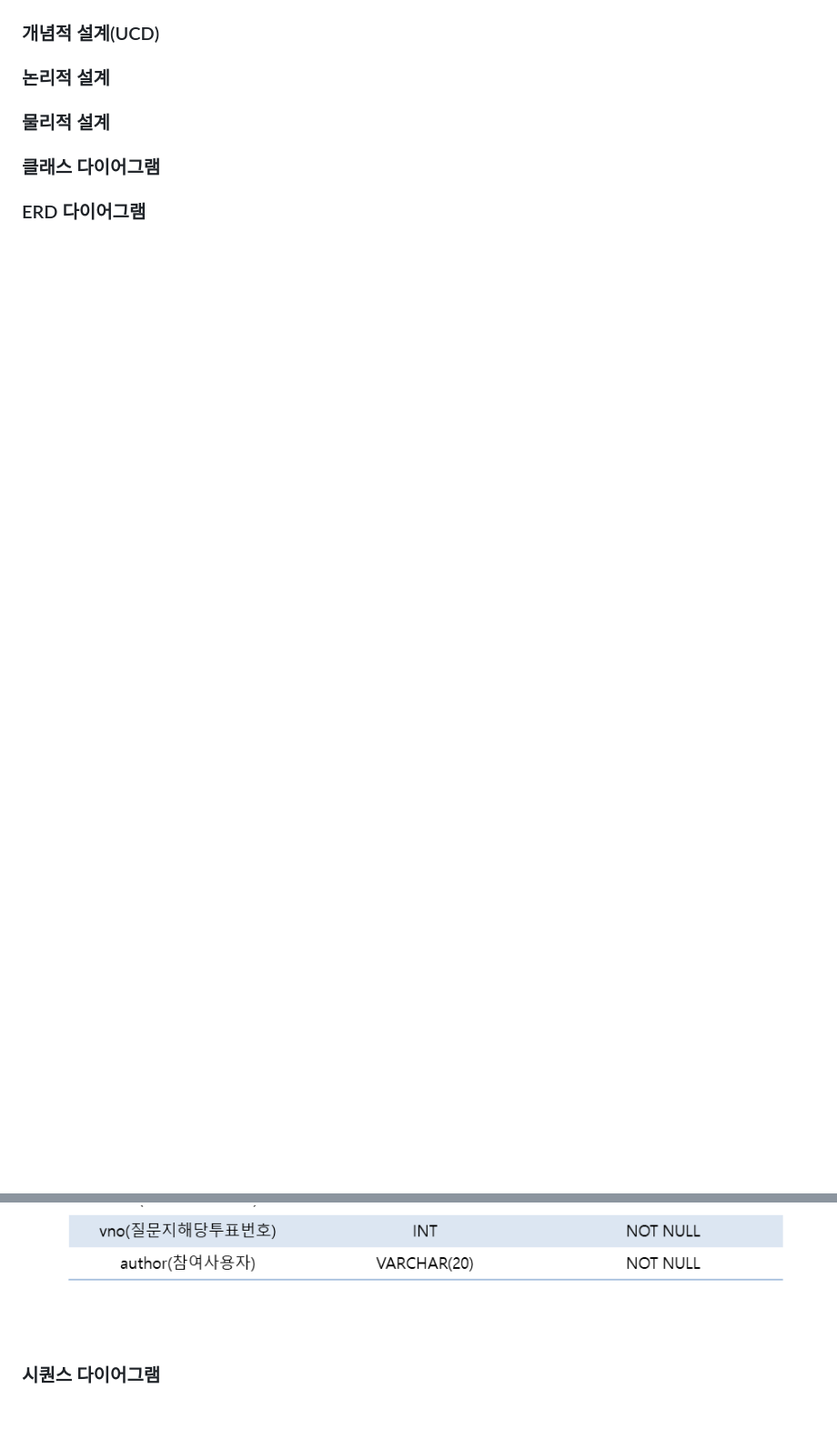
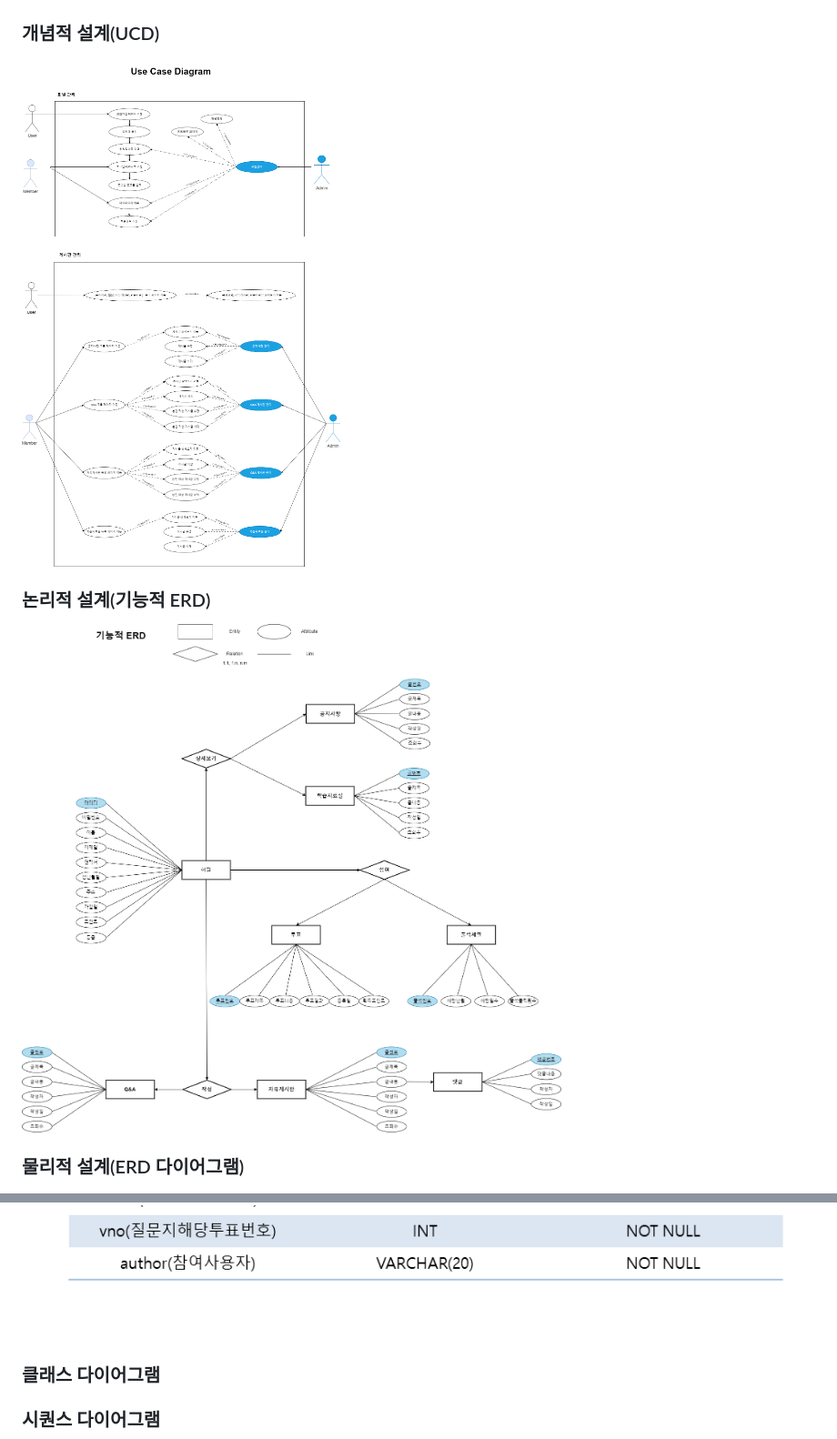
Before and after one commit to chunjae-luigi/project3, a Markdown page: README.md, 2 parts joined by grey strips. Shown at 91% size. GitHub-like rendering; pictures changed too: README/erd10.png (added), README/ucd.png (added); blank space fills up the shorter version.

```diff
--- a/README.md
+++ b/README.md
@@ -31,19 +31,13 @@
 ![Prototype](/README/prototype.png)
 
 ### 개념적 설계(UCD)
+![ucd](/README/ucd.png)
+
+### 논리적 설계(기능적 ERD)
+![ERD10](/README/erd10.png)
 
 
-### 논리적 설계
-
-
-
-### 물리적 설계
-
-
-### 클래스 다이어그램
-
-
-### ERD 다이어그램
+### 물리적 설계(ERD 다이어그램)
 ![ERD01](/README/erd01_member.PNG)
 ![ERD02](/README/erd02_notice.PNG)
 ![ERD03](/README/erd03_qna.PNG)
@@ -53,6 +47,10 @@
 ![ERD07](/README/erd07_vote.PNG)
 ![ERD08](/README/erd08_voteAnswerList.PNG)
 ![ERD09](/README/erd09_voteAnswerUser.PNG)
+
+### 클래스 다이어그램
+
+
 
 ### 시퀀스 다이어그램
 ![sequence join](/README/sequence_join.png)
```
Also changed, not shown: ucd.png (added), 5 other files.
